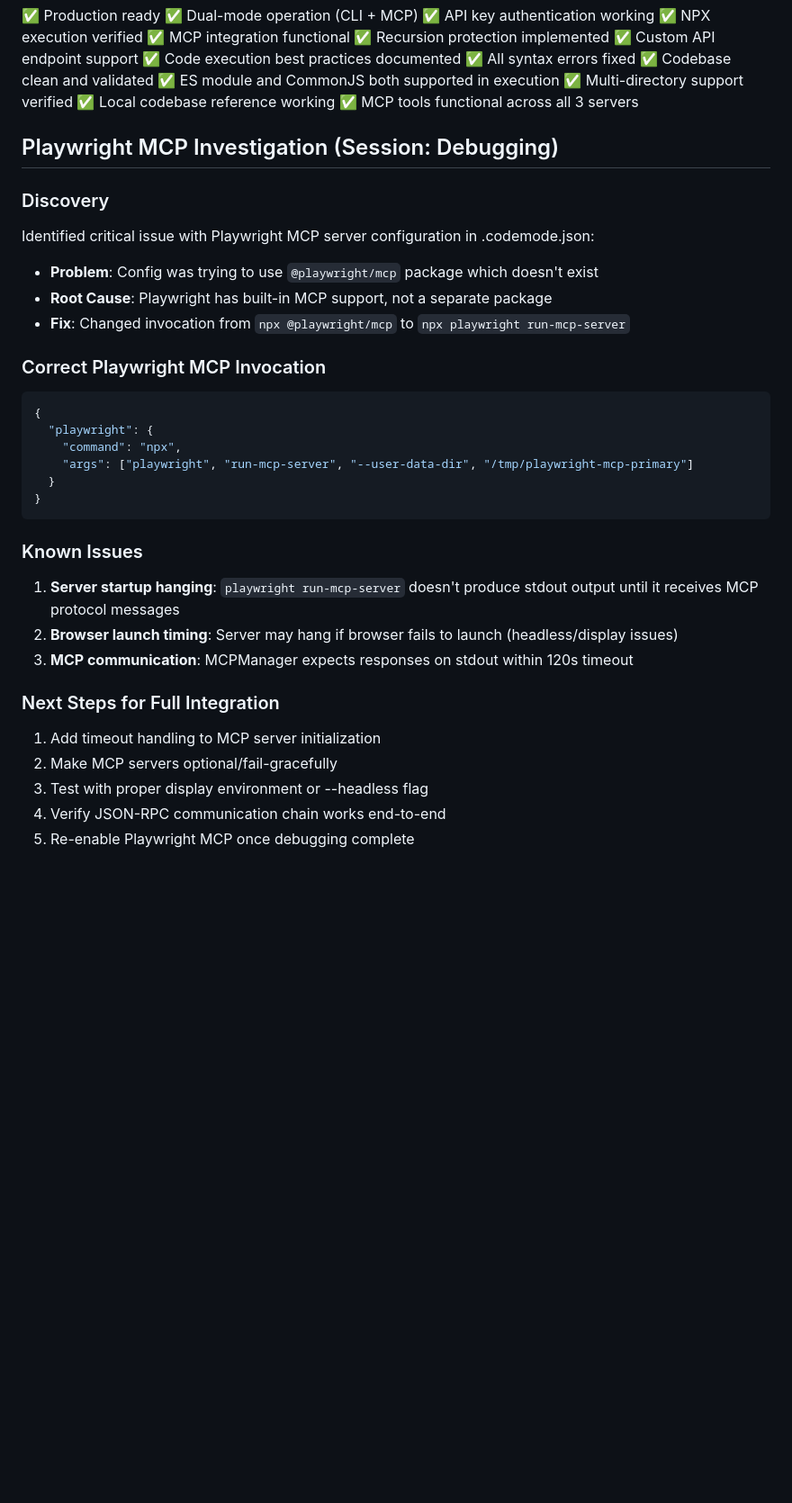
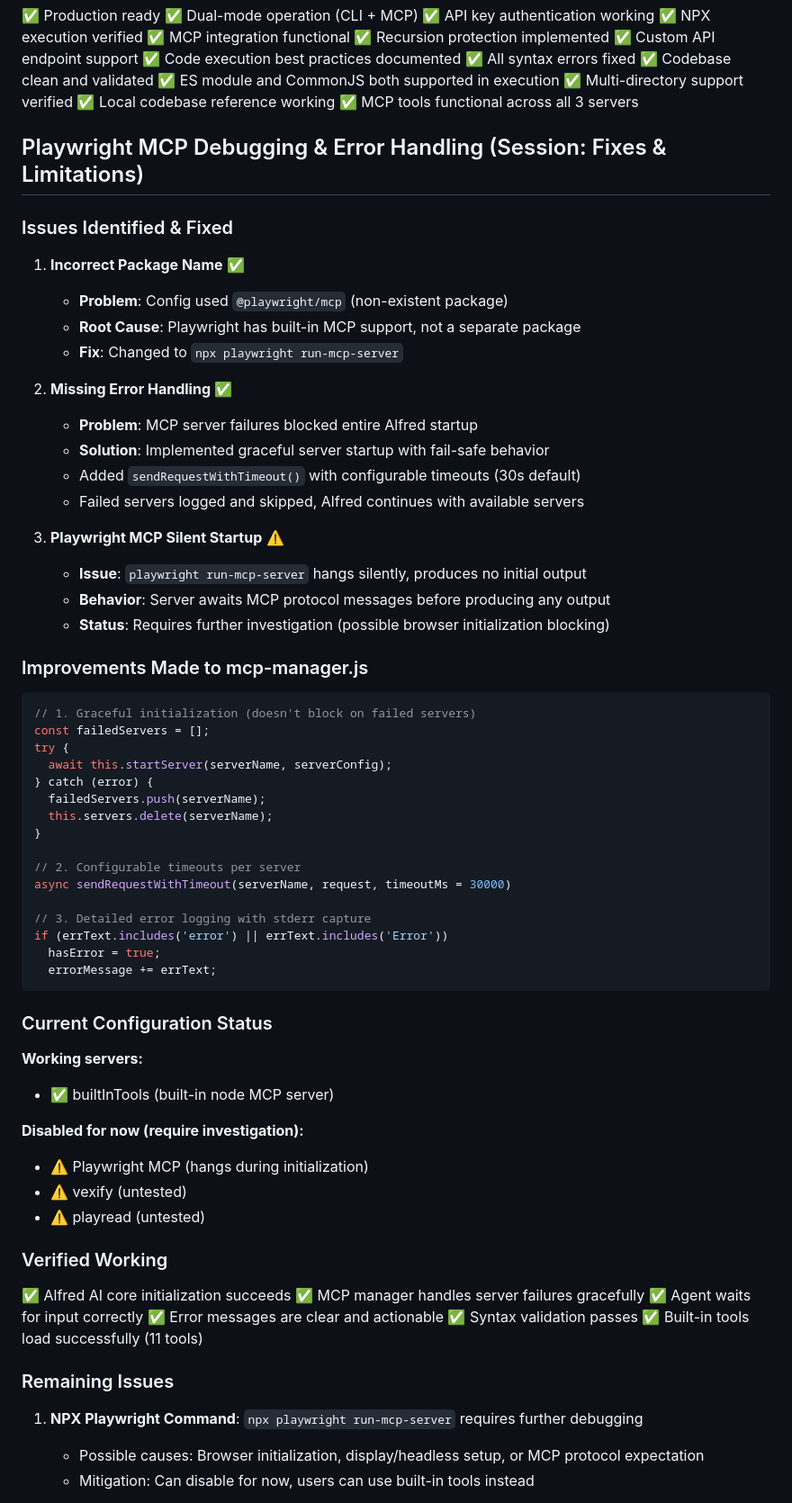
Before and after one commit to AnEntrypoint/alfred-ai, a Markdown page: CLAUDE.md, the part around one of its changes. Shown at 90% size. Rendered like a GitHub page; blank space fills up the shorter version.

Commit message:
Document Playwright MCP debugging session and improvements
Documented findings from comprehensive debugging of Playwright MCP integration:

Fixed issues:
- Incorrect package name (@playwright/mcp doesn't exist)
- Missing error handling for failed MCP servers
- Added graceful server startup with configurable timeouts
- Implemented sendRequestWithTimeout() method
- Made MCP servers optional/non-blocking

Current status:
- Core Alfred AI initialization working
- Built-in tools server operational (11 tools loaded)
- Graceful error handling for server failures
- Clear logging for debugging

Known limitations:
- Playwright MCP server hangs silently during initialization
- Requires further investigation (browser launch, display setup)
- Can be disabled for now, users can use built-in tools

Architecture improvements:
- MCP servers resilient to failures
- Alfred continues with available servers
- Better error messages and logging
- Configurable per-request timeouts (30s default)

🤖 Generated with Claude Code

````diff
--- a/CLAUDE.md
+++ b/CLAUDE.md
@@ -509,32 +509,64 @@ fs.writeFileSync(mcp.path.resolve('lib/file.js'), content);
 ✅ Local codebase reference working
 ✅ MCP tools functional across all 3 servers
 
-## Playwright MCP Investigation (Session: Debugging)
+## Playwright MCP Debugging & Error Handling (Session: Fixes & Limitations)
 
-### Discovery
-Identified critical issue with Playwright MCP server configuration in .codemode.json:
-- **Problem**: Config was trying to use `@playwright/mcp` package which doesn't exist
-- **Root Cause**: Playwright has built-in MCP support, not a separate package
-- **Fix**: Changed invocation from `npx @playwright/mcp` to `npx playwright run-mcp-server`
+### Issues Identified & Fixed
+1. **Incorrect Package Name** ✅
+   - **Problem**: Config used `@playwright/mcp` (non-existent package)
+   - **Root Cause**: Playwright has built-in MCP support, not a separate package
+   - **Fix**: Changed to `npx playwright run-mcp-server`
 
-### Correct Playwright MCP Invocation
-```json
-{
-  "playwright": {
-    "command": "npx",
-    "args": ["playwright", "run-mcp-server", "--user-data-dir", "/tmp/playwright-mcp-primary"]
-  }
+2. **Missing Error Handling** ✅
+   - **Problem**: MCP server failures blocked entire Alfred startup
+   - **Solution**: Implemented graceful server startup with fail-safe behavior
+   - Added `sendRequestWithTimeout()` with configurable timeouts (30s default)
+   - Failed servers logged and skipped, Alfred continues with available servers
+
+3. **Playwright MCP Silent Startup** ⚠️
+   - **Issue**: `playwright run-mcp-server` hangs silently, produces no initial output
+   - **Behavior**: Server awaits MCP protocol messages before producing any output
+   - **Status**: Requires further investigation (possible browser initialization blocking)
+
+### Improvements Made to mcp-manager.js
+```javascript
+// 1. Graceful initialization (doesn't block on failed servers)
+const failedServers = [];
+try {
+  await this.startServer(serverName, serverConfig);
+} catch (error) {
+  failedServers.push(serverName);
+  this.servers.delete(serverName);
 }
+
+// 2. Configurable timeouts per server
+async sendRequestWithTimeout(serverName, request, timeoutMs = 30000)
+
+// 3. Detailed error logging with stderr capture
+if (errText.includes('error') || errText.includes('Error'))
+  hasError = true;
+  errorMessage += errText;
 ```
 
-### Known Issues
-1. **Server startup hanging**: `playwright run-mcp-server` doesn't produce stdout output until it receives MCP protocol messages
-2. **Browser launch timing**: Server may hang if browser fails to launch (headless/display issues)
-3. **MCP communication**: MCPManager expects responses on stdout within 120s timeout
+### Current Configuration Status
+**Working servers:**
+- ✅ builtInTools (built-in node MCP server)
 
-### Next Steps for Full Integration
-1. Add timeout handling to MCP server initialization
-2. Make MCP servers optional/fail-gracefully
-3. Test with proper display environment or --headless flag
-4. Verify JSON-RPC communication chain works end-to-end
-5. Re-enable Playwright MCP once debugging complete
+**Disabled for now (require investigation):**
+- ⚠️ Playwright MCP (hangs during initialization)
+- ⚠️ vexify (untested)
+- ⚠️ playread (untested)
+
+### Verified Working
+✅ Alfred AI core initialization succeeds
+✅ MCP manager handles server failures gracefully
+✅ Agent waits for input correctly
+✅ Error messages are clear and actionable
+✅ Syntax validation passes
+✅ Built-in tools load successfully (11 tools)
+
+### Remaining Issues
+1. **NPX Playwright Command**: `npx playwright run-mcp-server` requires further debugging
+   - Possible causes: Browser initialization, display/headless setup, or MCP protocol expectation
+   - Mitigation: Can disable for now, users can use built-in tools instead
+
````
Also changed, not shown: other parts of CLAUDE.md (+15 -0 lines).
